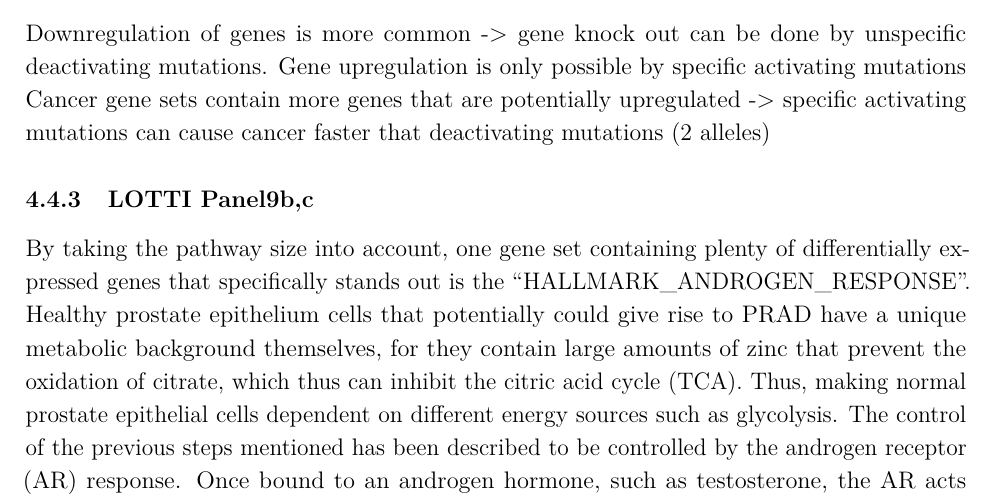
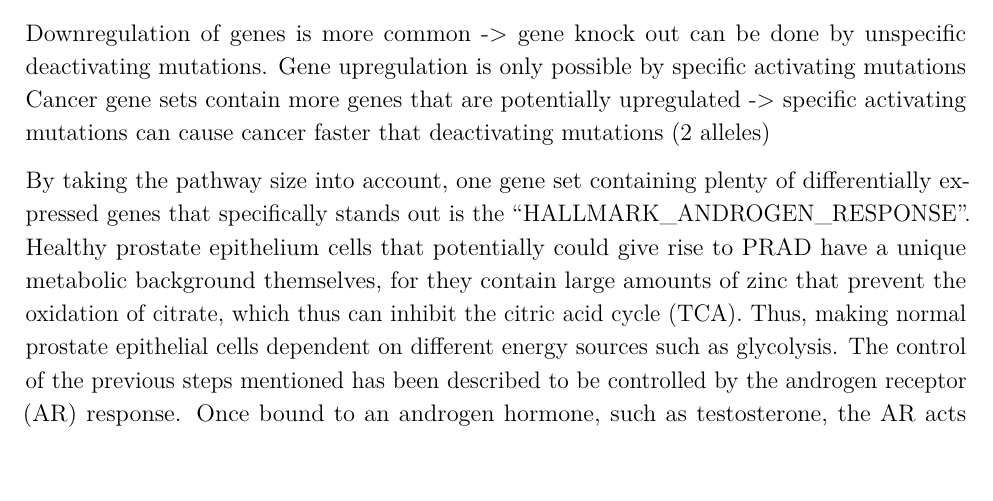
Before and after one commit to datascience-mobi-2022/2022-topic-02-team-04, an R Markdown document (Topic2_Team4.Rmd): part of page 18 of 22, cut so that both start at the same text, the shorter picture padded with empty space. Rendered offline with R 4.5, knitr and Pandoc, then LaTeX, with nearby package versions.

Commit message:
Wang Version

```diff
--- a/Topic2_Team4.Rmd
+++ b/Topic2_Team4.Rmd
@@ -179,7 +179,7 @@ The volcano plot for the pathways also shows that only a small number of pathway
 Downregulation of genes is more common -> gene knock out can be done by unspecific deactivating mutations. Gene upregulation is only possible by specific activating mutations
 Cancer gene sets contain more genes that are potentially upregulated -> specific activating mutations can cause cancer faster that deactivating mutations (2 alleles)
 
-### LOTTI Panel9b,c
+
 By taking the pathway size into account, one gene set containing plenty of differentially expressed genes that specifically stands out is the “HALLMARK_ANDROGEN_RESPONSE”. Healthy prostate epithelium cells that potentially could give rise to PRAD have a unique metabolic background themselves, for they contain large amounts of zinc that prevent the oxidation of citrate, which thus can inhibit the citric acid cycle (TCA). Thus, making normal prostate epithelial cells dependent on different energy sources such as glycolysis. The control of the previous steps mentioned has been described to be controlled by the androgen receptor (AR) response. Once bound to an androgen hormone, such as testosterone, the AR acts as a transcription factor by traveling to the nucleus and thus activating the expression of metabolism-promoting genes in prostatic epithelial cells.
 Mutations in the androgen response pathway could potentially wreak havoc in favor of cancer progression. These mutations could lead to the promotion of the TCA and therefore could lead to dependence on oxidative phosphorylation. This metabolic shift has been noticed in early prostate adenocarcinomas. Since this project revolved around RNA-seq data it can’t definitively be stated that the cause for the upregulation of the “HALLMARK_ANDROGEN_RESPONSE” is the result of mutations, but it is apparent that crucial similarities between literature (Ahmad et al., 2021) and the RNA-seq analysis could be found.
 On top of that, the plausible differential expression within the genes of the “HALLMARK_G2M_CHECKPOINT” and the “HALLMARK_E2F_TARGETS” can also be substantiated by literature. The G2M checkpoint itself is important for halting the cell cycle once DNA replication has been faulty whereas E2F itself is a DNA promotor binding protein that promotes the transcription of protein-coding genes. Therefore, irregularities in this checkpoint could potentially lead to tumor growth progression (Alberts, 2015).
```
Also changed, not shown: 1 other file.
